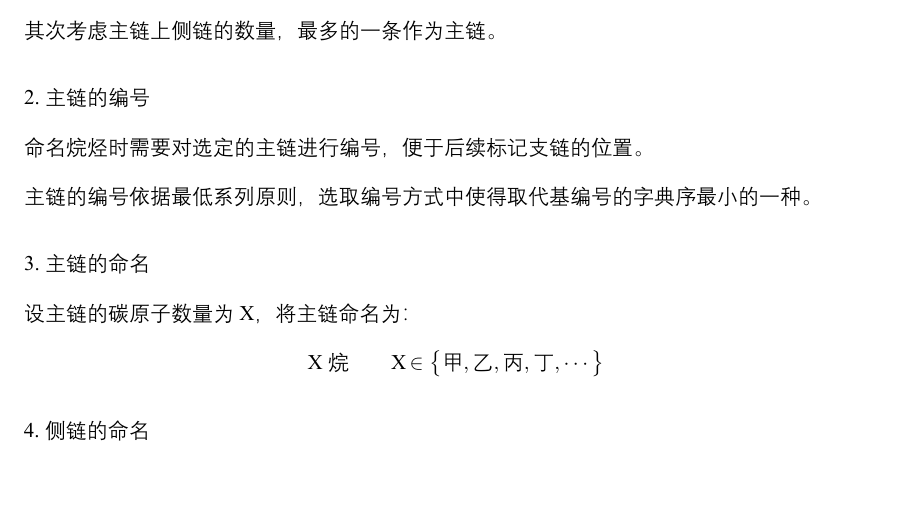
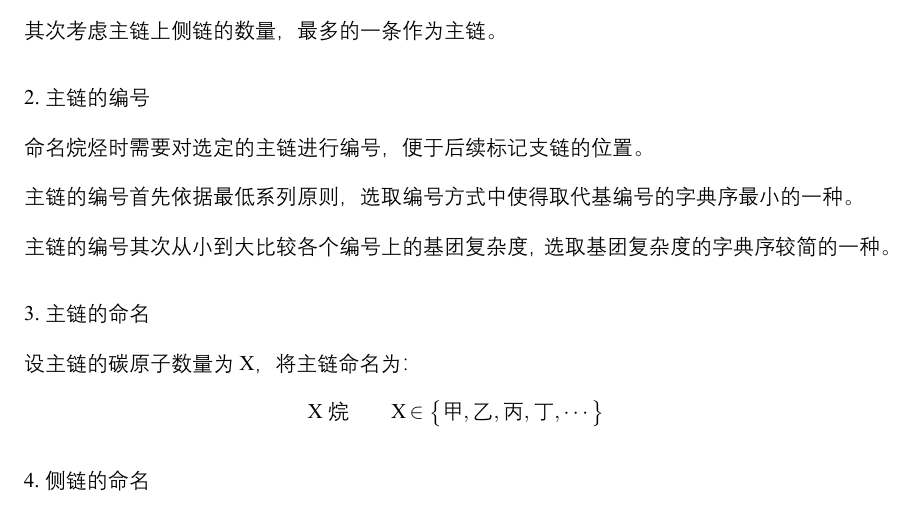
Before and after one commit to liyuxuan2003/Note-Chemistry, a LaTeX document (ChemistryNote.tex): part of page 49 of 69, cut so that both start at the same text, the shorter picture padded with empty space. The pictures show the PDF file ChemistryNote.pdf that the author committed with the source.

Commit message:
20200311常规提交-1

```diff
--- a/ChemistryNote.tex
+++ b/ChemistryNote.tex
@@ -2219,7 +2219,8 @@
     其次考虑主链上侧链的数量，最多的一条作为主链。\\[6mm]
     2.主链的编号\\[3mm]
     命名烷烃时需要对选定的主链进行编号，便于后续标记支链的位置。\\[3mm]
-    主链的编号依据最低系列原则，选取编号方式中使得取代基编号的字典序最小的一种。\\[6mm]
+    主链的编号首先依据最低系列原则，选取编号方式中使得取代基编号的字典序最小的一种。\\[3mm]
+    主链的编号其次从小到大比较各个编号上的基团复杂度，选取基团复杂度的字典序较简的一种。\\[6mm]
     3.主链的命名\\[3mm]
     设主链的碳原子数量为X，将主链命名为：
     \begin{center}
```
Also changed, not shown: ChemistryNote.pdf, 3 other files.
